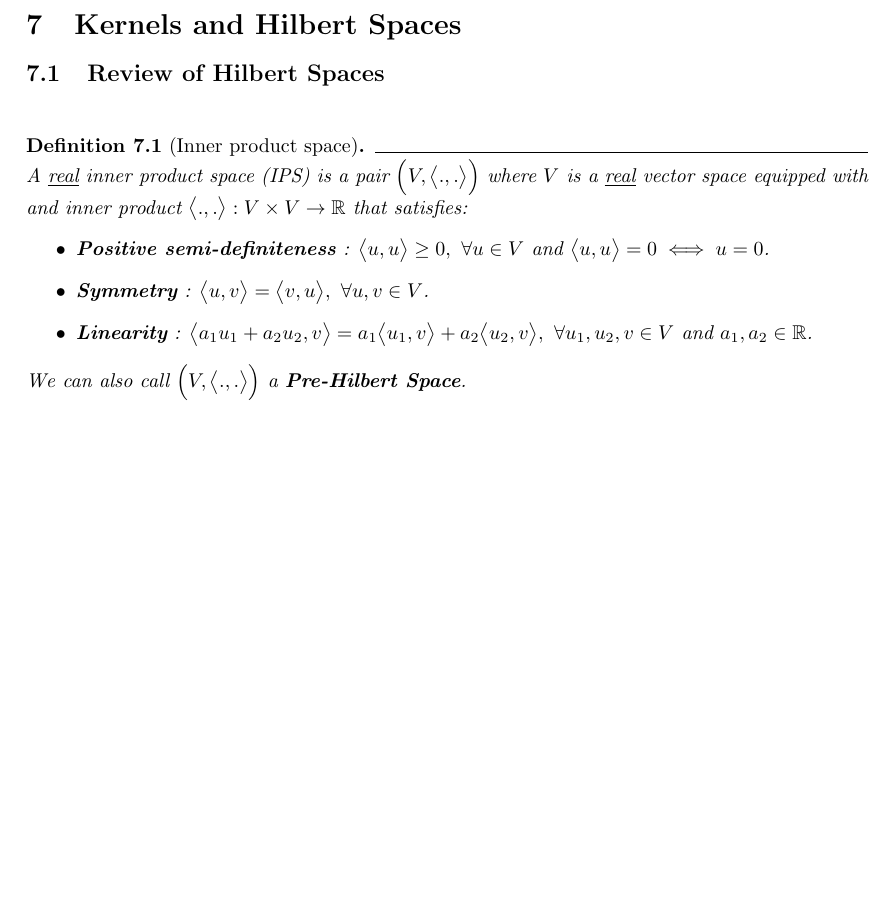
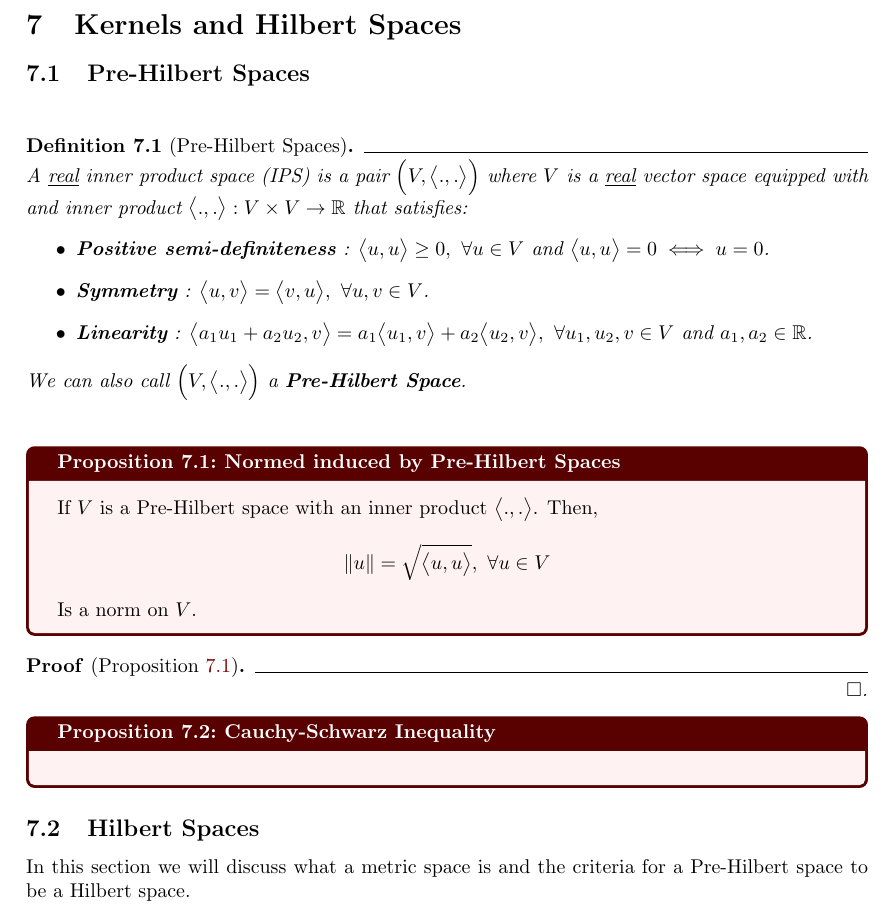
Before and after one commit to hieubkvn123/-NOTES-Statistical-Learning-Theory, a LaTeX paper (main.tex, which reads sections/main/chapters/chap7_kernels.tex): part of page 63 of 83, cut so that both start at the same text, the shorter picture padded with empty space. Compiled offline with pdfLaTeX.

Commit message:
Checkpoint

```diff
--- a/sections/main/chapters/chap7_kernels.tex
+++ b/sections/main/chapters/chap7_kernels.tex
@@ -1,8 +1,8 @@
 \newpage
 \section{Kernels and Hilbert Spaces}
-\subsection{Review of Hilbert Spaces}
+\subsection{Pre-Hilbert Spaces}
 
-\begin{definition}[Inner product space]
+\begin{definition}[Pre-Hilbert Spaces]
     A \underline{real} inner product space (IPS) is a pair $\bigRound{V, \inner{.,.}}$ where $V$ is a \underline{real} vector space equipped with and inner product $\inner{.,.}: V\times V \to \R$ that satisfies:
     \begin{itemize}
         \item \textbf{Positive semi-definiteness} : $\inner{u,u}\ge0, \ \forall u\in V$ and $\inner{u,u}=0\iff u=0$.
@@ -12,3 +12,26 @@
 
     \noindent We can also call $\bigRound{V, \inner{.,.}}$ a \textbf{Pre-Hilbert Space}.
 \end{definition}
+
+\begin{proposition}{Normed induced by Pre-Hilbert Spaces}{norm_induced_by_pre_hilbert_space}
+    If $V$ is a Pre-Hilbert space with an inner product $\inner{.,.}$. Then,
+    \begin{align*}
+        \|u\| = \sqrt{\inner{u,u}}, \ \forall u \in V
+    \end{align*}
+
+    \noindent Is a norm on $V$.
+\end{proposition}
+
+\begin{proof*}[Proposition \ref{prop:norm_induced_by_pre_hilbert_space}]
+
+\end{proof*}
+
+\begin{proposition}{Cauchy-Schwarz Inequality}{cauchy_schwarz_inequality}
+
+\end{proposition}
+
+
+
+
+\subsection{Hilbert Spaces}
+In this section we will discuss what a metric space is and the criteria for a Pre-Hilbert space to be a Hilbert space.
```
Also changed, not shown: books/main/An-introduction-to-theory-of-RKHS.pdf (renamed from books/An-introduction-to-theory-of-RKHS.pdf), books/others/Exercises-in-probability.pdf (added), books/others/Hilbert-space-MIT-FA.pdf (added), output/main.pdf, 4 other files.
